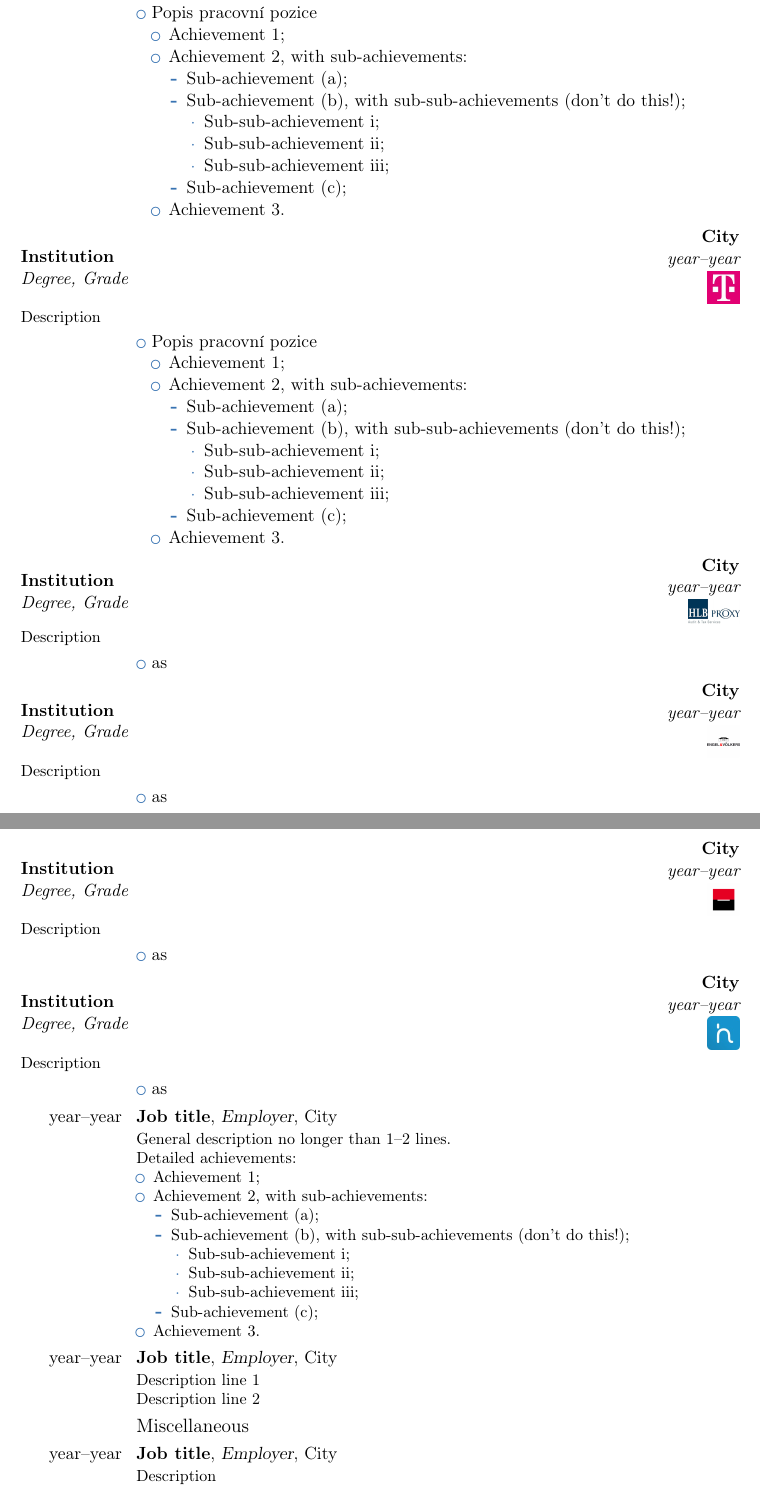
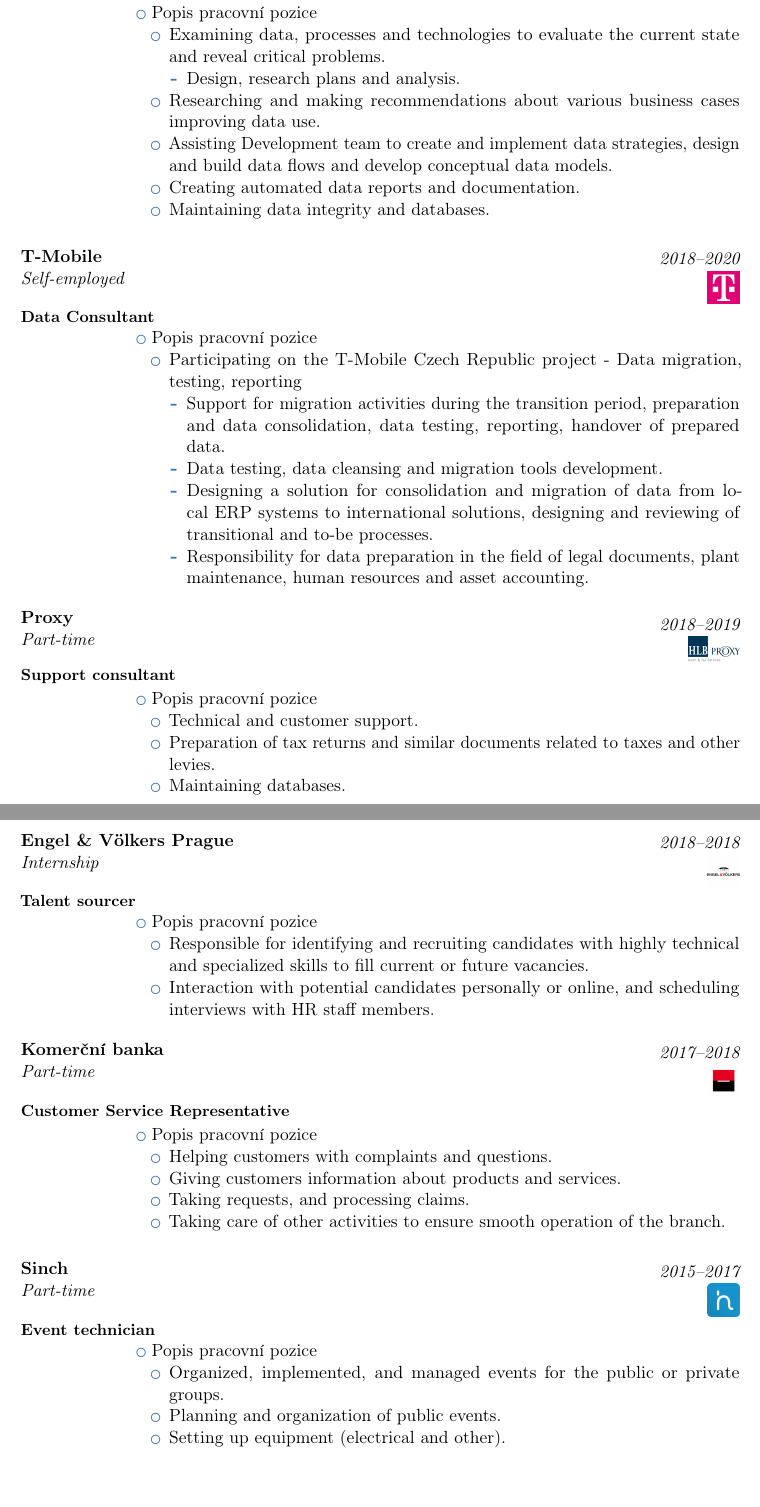
Before and after one commit to Dominik-97/curriculum-vitae, a LaTeX CV (tex-source/cv_information.tex): two parts of pages 1 and 2 of 3, joined at a grey line, cut so that both start at the same text. Compiled offline with pdfLaTeX.

Commit message:
Changed some info

```diff
--- a/tex-source/cv_information.tex
+++ b/tex-source/cv_information.tex
@@ -23,68 +23,84 @@
 
 \section{Experience}
 \subsection{Vocational}
+
 \cventrylogo{2018--Současnost}{Self-employed}{Behavee}{\includegraphics[scale=.20]{../assets/Behavee}}{}{}{\textbf{Data Consultant, Reporting Specialist}}
 \cvlistitem{Popis pracovní pozice
 \begin{itemize}%
-\item Achievement 1;
-\item Achievement 2, with sub-achievements:
+\item Examining data, processes and technologies to evaluate the current state and reveal critical problems.
   \begin{itemize}%
-  \item Sub-achievement (a);
-  \item Sub-achievement (b), with sub-sub-achievements (don't do this!);
-    \begin{itemize}
-    \item Sub-sub-achievement i;
-    \item Sub-sub-achievement ii;
-    \item Sub-sub-achievement iii;
-    \end{itemize}
-  \item Sub-achievement (c);
+  \item Design, research plans and analysis.
   \end{itemize}
-\item Achievement 3.
+\item Researching and making recommendations about various business cases improving data use.
+\item Assisting Development team to create and implement data strategies, design and build data flows and develop conceptual data models.
+\item Creating automated data reports and documentation.
+\item Maintaining data integrity and databases.
 \end{itemize}}
-\cventrylogo{year--year}{Degree}{Institution}{\includegraphics[scale=.20]{../assets/TMobile}}{City}{\textit{Grade}}{Description}
+
+\cventrylogo{2018--2020}{Self-employed}{T-Mobile}{\includegraphics[scale=.20]{../assets/TMobile}}{}{}{\textbf{Data Consultant}}
 \cvlistitem{Popis pracovní pozice
 \begin{itemize}%
-\item Achievement 1;
-\item Achievement 2, with sub-achievements:
+\item Participating on the T-Mobile Czech Republic project - Data migration, testing, reporting
   \begin{itemize}%
-  \item Sub-achievement (a);
-  \item Sub-achievement (b), with sub-sub-achievements (don't do this!);
-    \begin{itemize}
-    \item Sub-sub-achievement i;
-    \item Sub-sub-achievement ii;
-    \item Sub-sub-achievement iii;
-    \end{itemize}
-  \item Sub-achievement (c);
+  \item Support for migration activities during the transition period, preparation and data consolidation, data testing, reporting, handover of prepared data.
+  \item Data testing, data cleansing and migration tools development.
+  \item Designing a solution for consolidation and migration of data from local ERP systems to international solutions, designing and reviewing of transitional and to-be processes.
+  \item Responsibility for data preparation in the field of legal documents, plant maintenance, human resources and asset accounting.
   \end{itemize}
-\item Achievement 3.
 \end{itemize}}
-\cventrylogo{year--year}{Degree}{Institution}{\includegraphics[scale=.20]{../assets/proxy}}{City}{\textit{Grade}}{Description}
-\cvlistitem{as}
-\cventrylogo{year--year}{Degree}{Institution}{\includegraphics[scale=.20]{../assets/EV}}{City}{\textit{Grade}}{Description}
-\cvlistitem{as}
-\cventrylogo{year--year}{Degree}{Institution}{\includegraphics[scale=.20]{../assets/KB}}{City}{\textit{Grade}}{Description}
-\cvlistitem{as}
-\cventrylogo{year--year}{Degree}{Institution}{\includegraphics[scale=.20]{../assets/Sinch}}{City}{\textit{Grade}}{Description}
-\cvlistitem{as}
-\cventry{year--year}{Job title}{Employer}{City}{}{General description no longer than 1--2 lines.\newline{}%
-Detailed achievements:%
-\begin{itemize}%
-\item Achievement 1;
-\item Achievement 2, with sub-achievements:
-  \begin{itemize}%
-  \item Sub-achievement (a);
-  \item Sub-achievement (b), with sub-sub-achievements (don't do this!);
-    \begin{itemize}
-    \item Sub-sub-achievement i;
-    \item Sub-sub-achievement ii;
-    \item Sub-sub-achievement iii;
-    \end{itemize}
-  \item Sub-achievement (c);
-  \end{itemize}
-\item Achievement 3.
+
+\cventrylogo{2018--2019}{Part-time}{Proxy}{\includegraphics[scale=.20]{../assets/proxy}}{}{}{\textbf{Support consultant}}
+\cvlistitem{Popis pracovní pozice
+\begin{itemize}
+\item Technical and customer support.
+\item Preparation of tax returns and similar documents related to taxes and other levies.
+\item Maintaining databases.
 \end{itemize}}
-\cventry{year--year}{Job title}{Employer}{City}{}{Description line 1\newline{}Description line 2}
-\subsection{Miscellaneous}
-\cventry{year--year}{Job title}{Employer}{City}{}{Description}
+
+\cventrylogo{2018--2018}{Internship}{Engel \& Völkers Prague}{\includegraphics[scale=.20]{../assets/EV}}{}{}{\textbf{Talent sourcer}}
+\cvlistitem{Popis pracovní pozice
+\begin{itemize}
+\item Responsible for identifying and recruiting candidates with highly technical and specialized skills to fill current or future vacancies.
+\item Interaction with potential candidates personally or online, and scheduling interviews with HR staff members.
+\end{itemize}}
+
+\cventrylogo{2017--2018}{Part-time}{Komerční banka}{\includegraphics[scale=.20]{../assets/KB}}{}{}{\textbf{Customer Service Representative}}
+\cvlistitem{Popis pracovní pozice
+\begin{itemize}
+\item Helping customers with complaints and questions.
+\item Giving customers information about products and services.
+\item Taking requests, and processing claims.
+\item Taking care of other activities to ensure smooth operation of the branch.
+\end{itemize}}
+
+\cventrylogo{2015--2017}{Part-time}{Sinch}{\includegraphics[scale=.20]{../assets/Sinch}}{}{}{\textbf{Event technician}}
+\cvlistitem{Popis pracovní pozice
+\begin{itemize}
+\item Organized, implemented, and managed events for the public or private groups.
+\item Planning and organization of public events.
+\item Setting up equipment (electrical and other).
+\end{itemize}}
+
+%\cventry{year--year}{Job title}{Employer}{City}{}{General description no longer than 1--2 lines.\newline{}%
+%Detailed achievements:%
+%\begin{itemize}%
+%\item Achievement 1;
+%\item Achievement 2, with sub-achievements:
+%  \begin{itemize}%
+%  \item Sub-achievement (a);
+%  \item Sub-achievement (b), with sub-sub-achievements (don't do this!);
+%    \begin{itemize}
+%    \item Sub-sub-achievement i;
+%    \item Sub-sub-achievement ii;
+%    \item Sub-sub-achievement iii;
+%    \end{itemize}
+%  \item Sub-achievement (c);
+%  \end{itemize}
+%\item Achievement 3.
+%\end{itemize}}
+%\cventry{year--year}{Job title}{Employer}{City}{}{Description line 1\newline{}Description line 2}
+%\subsection{Miscellaneous}
+%\cventry{year--year}{Job title}{Employer}{City}{}{Description}
 
 \section{Education}
 \cventry{2017--Současnost}{CEVRO Institut}{}{Praha, Česká republika}{}{}{}
```
Also changed, not shown: cv.pdf.
